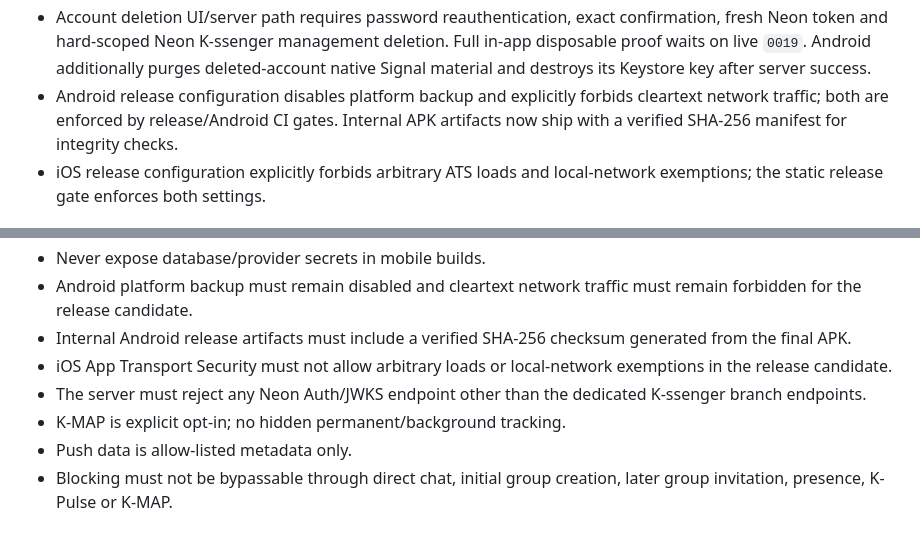
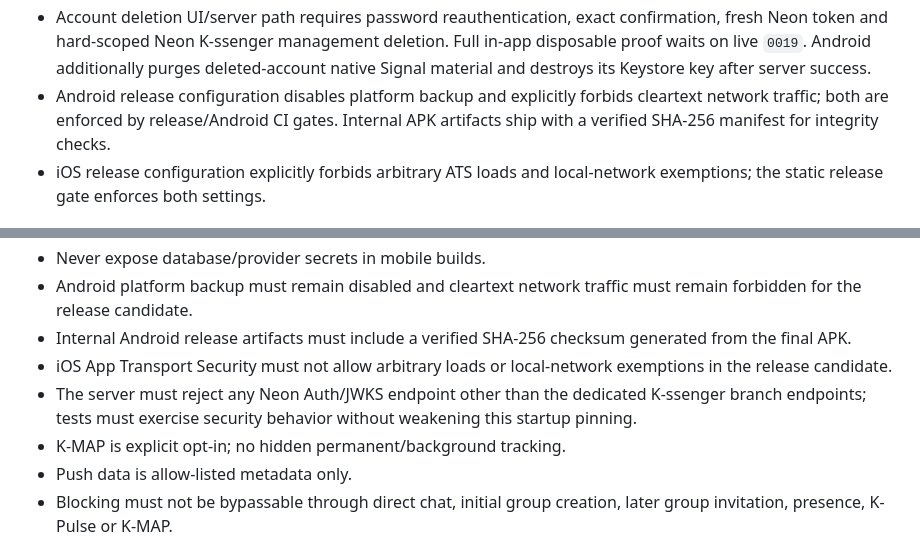
Before and after one commit to kenams/K-messenger2026, a Markdown page: docs/PROJECT_STATE.md, 2 parts joined by grey strips. Drawn GitHub-style.

```diff
--- a/docs/PROJECT_STATE.md
+++ b/docs/PROJECT_STATE.md
@@ -66,7 +70,7 @@ Canonical current state for `kenams/K-messenger2026`. `PROJECT_STATE.md` at repo
 - Native push registration with metadata-only server payloads. Sensitive push fields are rejected before recipient lookup/provider delivery; sign-out revokes push state before ending auth session.
 - Account export v3.
 - Account deletion UI/server path requires password reauthentication, exact confirmation, fresh Neon token and hard-scoped Neon K-ssenger management deletion. Full in-app disposable proof waits on live `0019`. Android additionally purges deleted-account native Signal material and destroys its Keystore key after server success.
-- Android release configuration disables platform backup and explicitly forbids cleartext network traffic; both are enforced by release/Android CI gates. Internal APK artifacts now ship with a verified SHA-256 manifest for integrity checks.
+- Android release configuration disables platform backup and explicitly forbids cleartext network traffic; both are enforced by release/Android CI gates. Internal APK artifacts ship with a verified SHA-256 manifest for integrity checks.
 - iOS release configuration explicitly forbids arbitrary ATS loads and local-network exemptions; the static release gate enforces both settings.
 
 ## E2EE
@@ -89,7 +93,7 @@ Canonical current state for `kenams/K-messenger2026`. `PROJECT_STATE.md` at repo
 - Android platform backup must remain disabled and cleartext network traffic must remain forbidden for the release candidate.
 - Internal Android release artifacts must include a verified SHA-256 checksum generated from the final APK.
 - iOS App Transport Security must not allow arbitrary loads or local-network exemptions in the release candidate.
-- The server must reject any Neon Auth/JWKS endpoint other than the dedicated K-ssenger branch endpoints.
+- The server must reject any Neon Auth/JWKS endpoint other than the dedicated K-ssenger branch endpoints; tests must exercise security behavior without weakening this startup pinning.
 - K-MAP is explicit opt-in; no hidden permanent/background tracking.
 - Push data is allow-listed metadata only.
 - Blocking must not be bypassable through direct chat, initial group creation, later group invitation, presence, K-Pulse or K-MAP.
```
Also changed, not shown: other parts of docs/PROJECT_STATE.md (+7 -3 lines).
